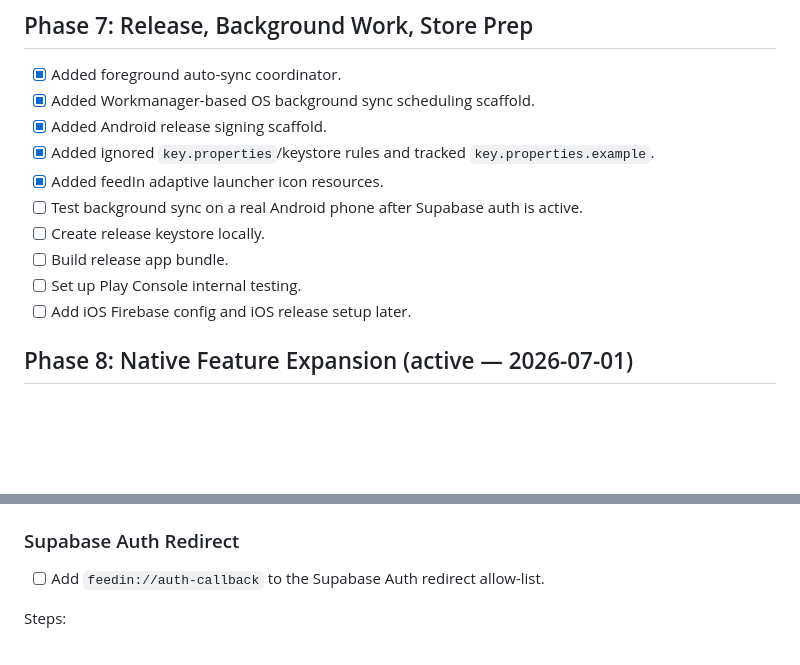
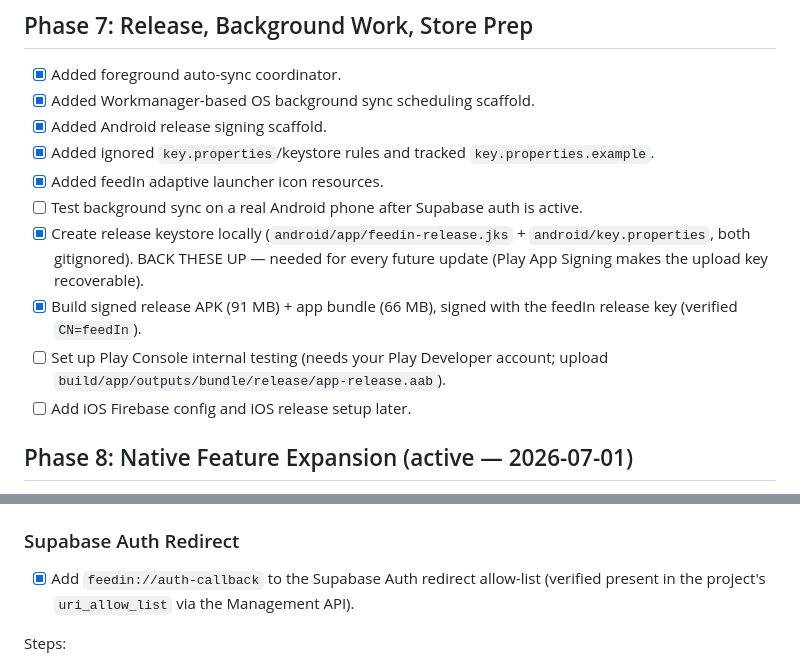
Before and after one commit to donvip1/feedinbeta, a Markdown page: FEEDIN_NATIVE_BUILD_CHECKLIST.md, 2 parts joined by grey strips. Drawn GitHub-style; blank space fills up the shorter version.

Commit message:
Checklist: release readiness done (keystore, signed APK+AAB, auth redirect)
Co-Authored-By: Claude Opus 4.8 <noreply@anthropic.com>

```diff
--- a/FEEDIN_NATIVE_BUILD_CHECKLIST.md
+++ b/FEEDIN_NATIVE_BUILD_CHECKLIST.md
@@ -170,9 +170,13 @@ This is the single source of truth for the feedIn Flutter native rebuild. Keep t
 - [x] Added ignored `key.properties`/keystore rules and tracked `key.properties.example`.
 - [x] Added feedIn adaptive launcher icon resources.
 - [ ] Test background sync on a real Android phone after Supabase auth is active.
-- [ ] Create release keystore locally.
-- [ ] Build release app bundle.
-- [ ] Set up Play Console internal testing.
+- [x] Create release keystore locally (`android/app/feedin-release.jks` +
+      `android/key.properties`, both gitignored). BACK THESE UP — needed for
+      every future update (Play App Signing makes the upload key recoverable).
+- [x] Build signed release APK (91 MB) + app bundle (66 MB), signed with the
+      feedIn release key (verified `CN=feedIn`).
+- [ ] Set up Play Console internal testing (needs your Play Developer account;
+      upload `build/app/outputs/bundle/release/app-release.aab`).
 - [ ] Add iOS Firebase config and iOS release setup later.
 
 ## Phase 8: Native Feature Expansion (active — 2026-07-01)
@@ -300,7 +304,8 @@ Option B also needs the IPv4 pooler URL on this network:
 
 ### Supabase Auth Redirect
 
-- [ ] Add `feedin://auth-callback` to the Supabase Auth redirect allow-list.
+- [x] Add `feedin://auth-callback` to the Supabase Auth redirect allow-list
+      (verified present in the project's `uri_allow_list` via the Management API).
 
 Steps:
 
```
